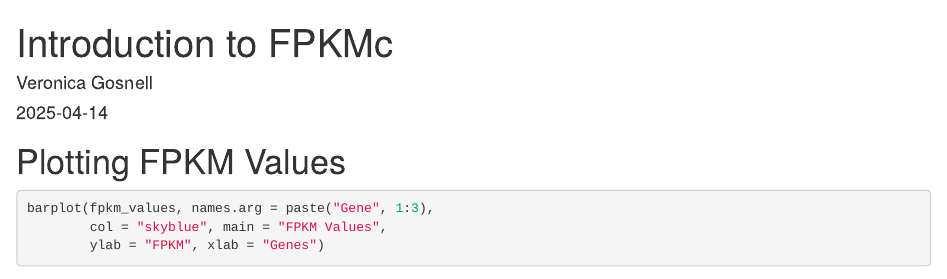
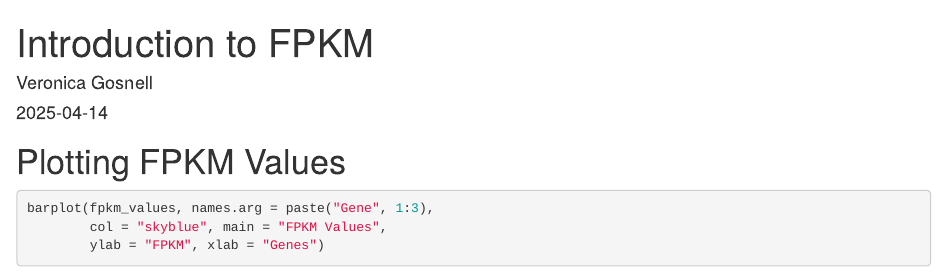
Before and after one commit to vsgosnell/FPKM, an R Markdown document (Markdown/example_fpkm_usage.Rmd): the page in a window 1100 px wide, from its top. Rendered offline with R 4.5, knitr and Pandoc, with nearby package versions; some code elsewhere in the file could not run offline.

Commit message:
trying to push to github

```diff
--- a/Markdown/example_fpkm_usage.Rmd
+++ b/Markdown/example_fpkm_usage.Rmd
@@ -1,5 +1,5 @@
 ---
-title: "Introduction to FPKMc"
+title: "Introduction to FPKM"
 author: "Veronica Gosnell"
 date: "2025-04-14"
 output: html_document
```
Also changed, not shown: R/checking_availability_of_functions_and_help_pages.R (+1 -1 lines), Markdown/FPKM_package_demo.Rmd (renamed from R/FPKM_package_demo.Rmd), data/vehicle_drug_feature_counts.txt (renamed from R/vehicle_drug_feature_counts.txt).
